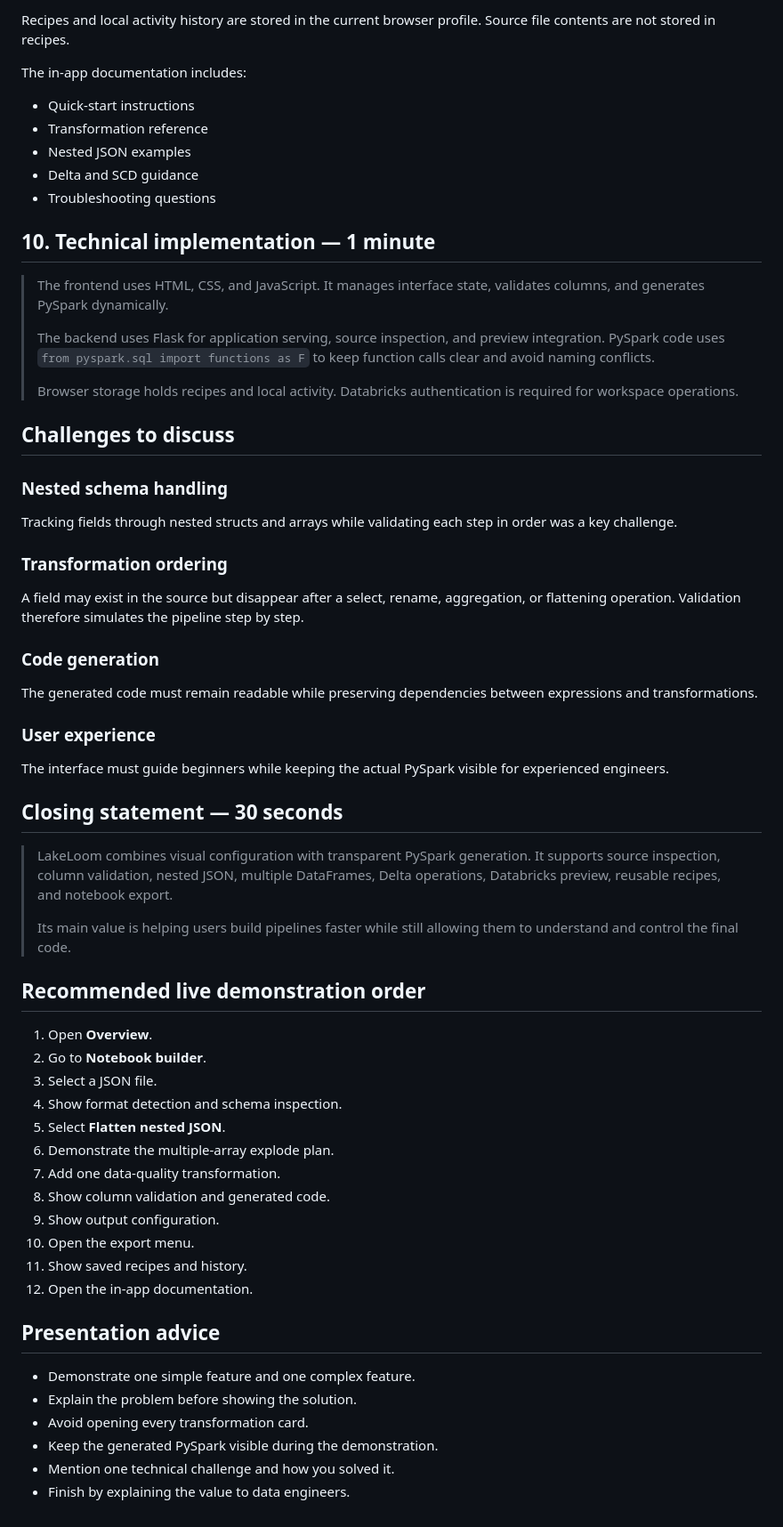
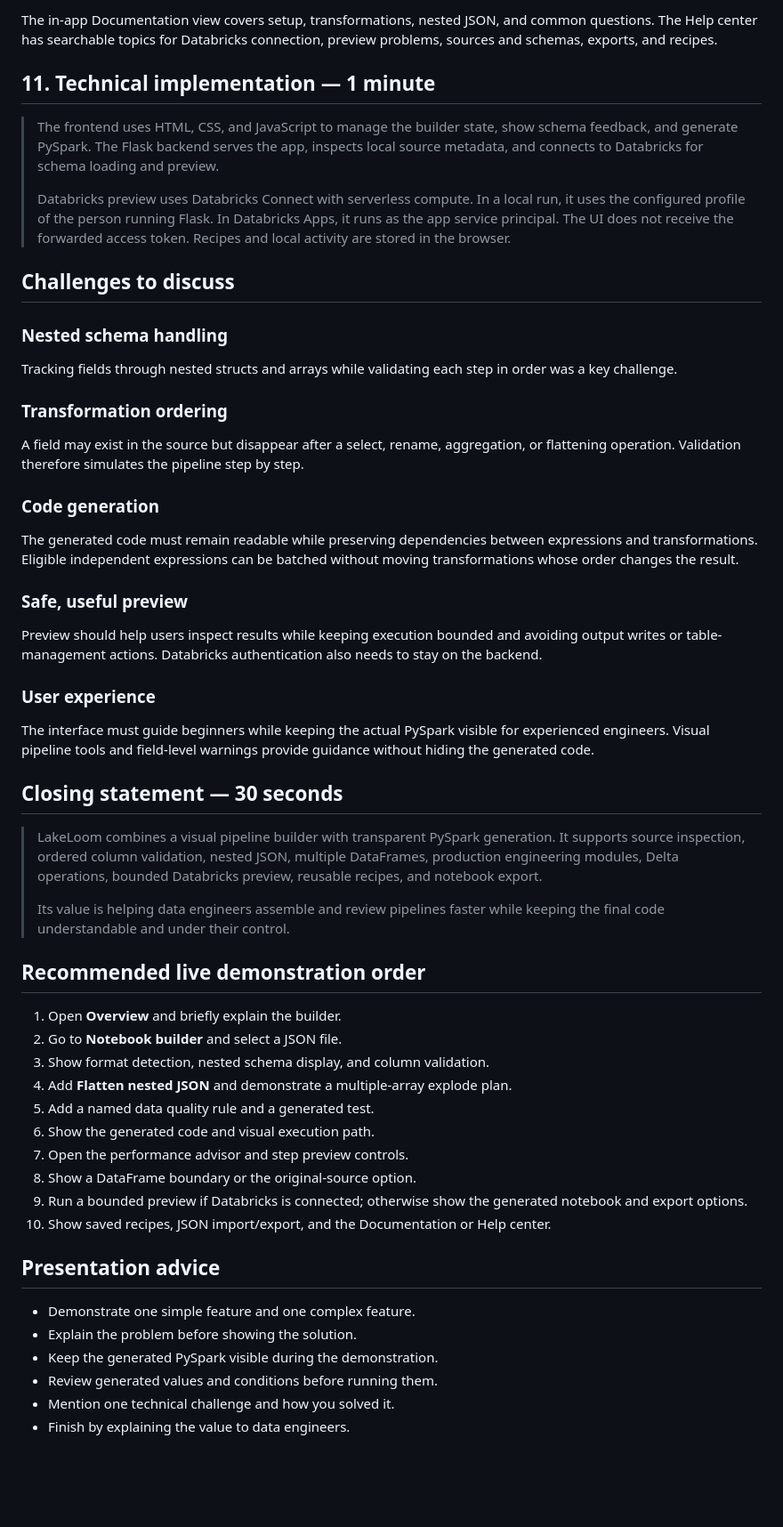
Before and after one commit to madhurraj11/AI_Agent, a Markdown page: LakeLoom_Interview_Guide.md, the part around one of its changes. Shown at 89% size. GitHub-like rendering; blank space fills up the shorter version.

```diff
--- a/LakeLoom_Interview_Guide.md
+++ b/LakeLoom_Interview_Guide.md
@@ -180,21 +155,11 @@ Supported export formats:
 
-Recipes and local activity history are stored in the current browser profile. Source file contents are not stored in recipes.
+The in-app Documentation view covers setup, transformations, nested JSON, and common questions. The Help center has searchable topics for Databricks connection, preview problems, sources and schemas, exports, and recipes.
 
-The in-app documentation includes:
+## 11. Technical implementation — 1 minute
 
-- Quick-start instructions
-- Transformation reference
-- Nested JSON examples
-- Delta and SCD guidance
-- Troubleshooting questions
-
-## 10. Technical implementation — 1 minute
-
-> The frontend uses HTML, CSS, and JavaScript. It manages interface state, validates columns, and generates PySpark dynamically.
+> The frontend uses HTML, CSS, and JavaScript to manage the builder state, show schema feedback, and generate PySpark. The Flask backend serves the app, inspects local source metadata, and connects to Databricks for schema loading and preview.
 >
-> The backend uses Flask for application serving, source inspection, and preview integration. PySpark code uses `from pyspark.sql import functions as F` to keep function calls clear and avoid naming conflicts.
->
-> Browser storage holds recipes and local activity. Databricks authentication is required for workspace operations.
+> Databricks preview uses Databricks Connect with serverless compute. In a local run, it uses the configured profile of the person running Flask. In Databricks Apps, it runs as the app service principal. The UI does not receive the forwarded access token. Recipes and local activity are stored in the browser.
 
 ## Challenges to discuss
 
@@ -208,38 +173,40 @@ A field may exist in the source but disappear after a select, rename, aggregatio
 
 ### Code generation
 
-The generated code must remain readable while preserving dependencies between expressions and transformations.
+The generated code must remain readable while preserving dependencies between expressions and transformations. Eligible independent expressions can be batched without moving transformations whose order changes the result.
+
+### Safe, useful preview
+
+Preview should help users inspect results while keeping execution bounded and avoiding output writes or table-management actions. Databricks authentication also needs to stay on the backend.
 
 ### User experience
 
-The interface must guide beginners while keeping the actual PySpark visible for experienced engineers.
+The interface must guide beginners while keeping the actual PySpark visible for experienced engineers. Visual pipeline tools and field-level warnings provide guidance without hiding the generated code.
 
 ## Closing statement — 30 seconds
 
-> LakeLoom combines visual configuration with transparent PySpark generation. It supports source inspection, column validation, nested JSON, multiple DataFrames, Delta operations, Databricks preview, reusable recipes, and notebook export.
+> LakeLoom combines a visual pipeline builder with transparent PySpark generation. It supports source inspection, ordered column validation, nested JSON, multiple DataFrames, production engineering modules, Delta operations, bounded Databricks preview, reusable recipes, and notebook export.
 >
-> Its main value is helping users build pipelines faster while still allowing them to understand and control the final code.
+> Its value is helping data engineers assemble and review pipelines faster while keeping the final code understandable and under their control.
 
 ## Recommended live demonstration order
 
-1. Open **Overview**.
-2. Go to **Notebook builder**.
-3. Select a JSON file.
-4. Show format detection and schema inspection.
-5. Select **Flatten nested JSON**.
-6. Demonstrate the multiple-array explode plan.
-7. Add one data-quality transformation.
-8. Show column validation and generated code.
-9. Show output configuration.
-10. Open the export menu.
-11. Show saved recipes and history.
-12. Open the in-app documentation.
+1. Open **Overview** and briefly explain the builder.
+2. Go to **Notebook builder** and select a JSON file.
+3. Show format detection, nested schema display, and column validation.
+4. Add **Flatten nested JSON** and demonstrate a multiple-array explode plan.
+5. Add a named data quality rule and a generated test.
+6. Show the generated code and visual execution path.
+7. Open the performance advisor and step preview controls.
+8. Show a DataFrame boundary or the original-source option.
+9. Run a bounded preview if Databricks is connected; otherwise show the generated notebook and export options.
+10. Show saved recipes, JSON import/export, and the Documentation or Help center.
 
 ## Presentation advice
 
 - Demonstrate one simple feature and one complex feature.
 - Explain the problem before showing the solution.
-- Avoid opening every transformation card.
 - Keep the generated PySpark visible during the demonstration.
+- Review generated values and conditions before running them.
 - Mention one technical challenge and how you solved it.
 - Finish by explaining the value to data engineers.
```
Also changed, not shown: other parts of LakeLoom_Interview_Guide.md (+57 -82 lines).
